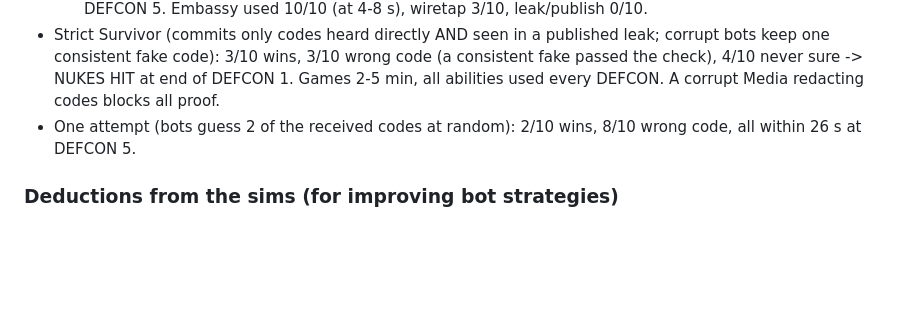
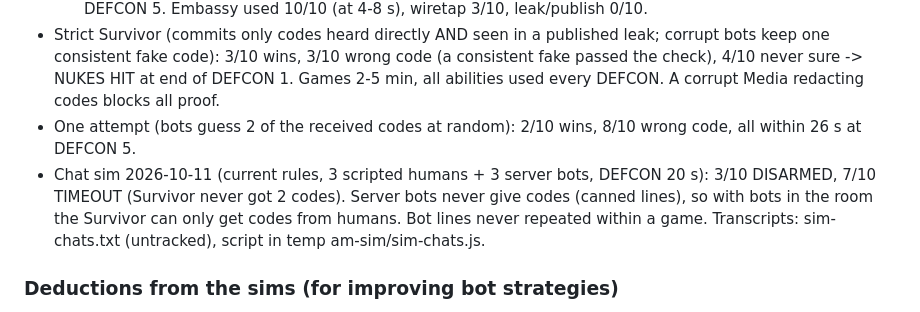
Before and after one commit to giovannialtamore00-create/abort-mission, a Markdown page: docs/game-design.md, the part around the change. Rendered like a GitHub page; blank space fills up the shorter version.

Commit message:
M2: Chat sim results
Co-Authored-By: Claude Opus 5.5 <noreply@anthropic.com>

```diff
--- a/docs/game-design.md
+++ b/docs/game-design.md
@@ -66,6 +66,7 @@ Script (temp folder, not saved in project) plays 6 scripted bots on the real ser
 - + Embassy (no Survivor proof, honest players give code 40% when asked by name): 1/10 wins, 14-38 s, all DEFCON 5. Embassy used 10/10 (at 4-8 s), wiretap 3/10, leak/publish 0/10.
 - Strict Survivor (commits only codes heard directly AND seen in a published leak; corrupt bots keep one consistent fake code): 3/10 wins, 3/10 wrong code (a consistent fake passed the check), 4/10 never sure -> NUKES HIT at end of DEFCON 1. Games 2-5 min, all abilities used every DEFCON. A corrupt Media redacting codes blocks all proof.
 - One attempt (bots guess 2 of the received codes at random): 2/10 wins, 8/10 wrong code, all within 26 s at DEFCON 5.
+- Chat sim 2026-10-11 (current rules, 3 scripted humans + 3 server bots, DEFCON 20 s): 3/10 DISARMED, 7/10 TIMEOUT (Survivor never got 2 codes). Server bots never give codes (canned lines), so with bots in the room the Survivor can only get codes from humans. Bot lines never repeated within a game. Transcripts: sim-chats.txt (untracked), script in temp am-sim/sim-chats.js.
 
 ### Deductions from the sims (for improving bot strategies)
 1. One attempt is what makes the game a game; unlimited attempts = guaranteed fast win.
```
